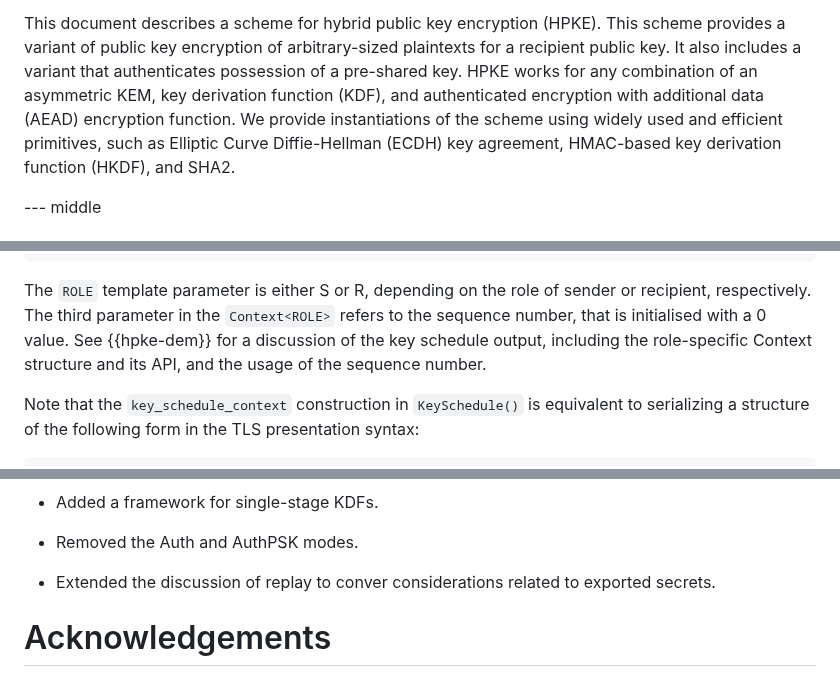
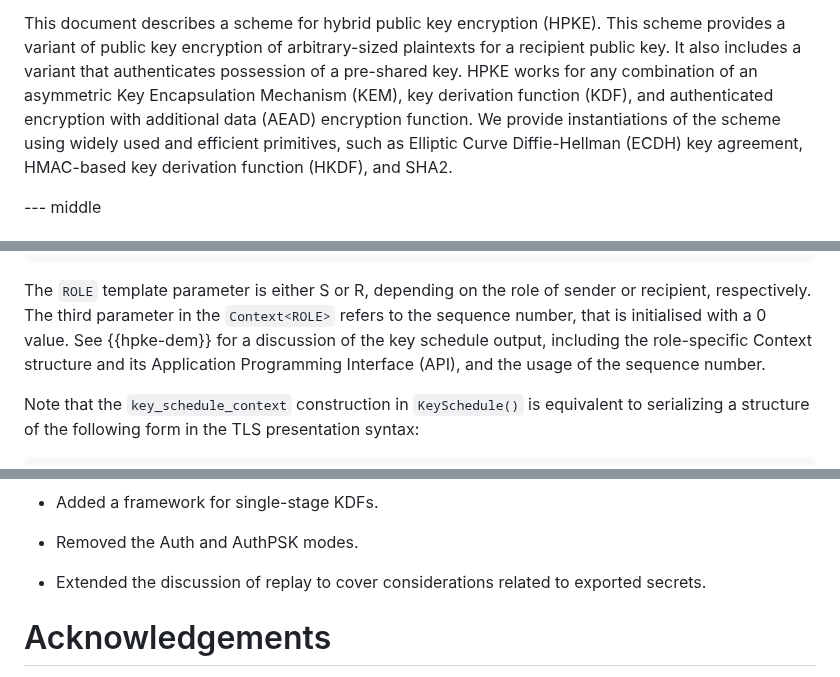
Before and after one commit to hpkewg/hpke, a Markdown page: draft-ietf-hpke-hpke.md, 3 parts joined by grey strips. Rendered like a GitHub page.

Commit message:
Edits to comply with RFC style guide (#36)

```diff
--- a/draft-ietf-hpke-hpke.md
+++ b/draft-ietf-hpke-hpke.md
@@ -237,7 +237,7 @@ This document describes a scheme for hybrid public key encryption (HPKE).  This
 scheme provides a variant of public key encryption of arbitrary-sized plaintexts
 for a recipient public key. It also includes a variant that authenticates
 possession of a pre-shared key. HPKE works for any combination of an
-asymmetric KEM, key derivation function (KDF), and authenticated encryption
+asymmetric Key Encapsulation Mechanism (KEM), key derivation function (KDF), and authenticated encryption
 with additional data (AEAD) encryption function. We provide instantiations of
 the scheme using widely used and efficient primitives, such as Elliptic Curve
 Diffie-Hellman (ECDH) key agreement, HMAC-based key derivation function (HKDF),
@@ -678,7 +678,7 @@ The `ROLE` template parameter is either S or R, depending on the role
 of sender or recipient, respectively. The third parameter in the
 `Context<ROLE>` refers to the sequence number, that is initialised with
 a 0 value. See {{hpke-dem}} for a discussion of the key schedule output,
-including the role-specific Context structure and its API, and the
+including the role-specific Context structure and its Application Programming Interface (API), and the
 usage of the sequence number.
 
 Note that the `key_schedule_context` construction in `KeySchedule()` is
@@ -1776,7 +1776,7 @@ Within that constraint, the following list summarizes the major changes from RFC
 
 * Removed the Auth and AuthPSK modes.
 
-* Extended the discussion of replay to conver considerations related to exported
+* Extended the discussion of replay to cover considerations related to exported
   secrets.
 
 # Acknowledgements
```
Also changed, not shown: other parts of draft-ietf-hpke-hpke.md (+1 -1 lines).
